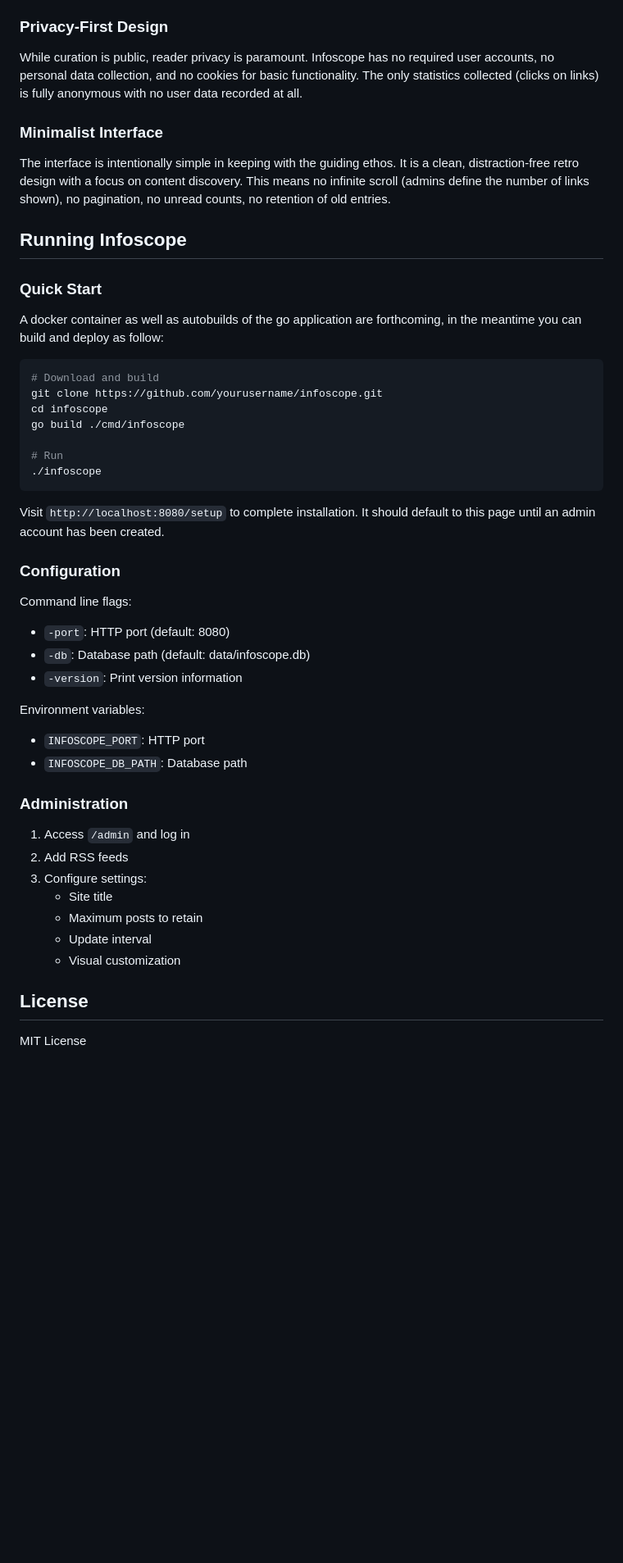
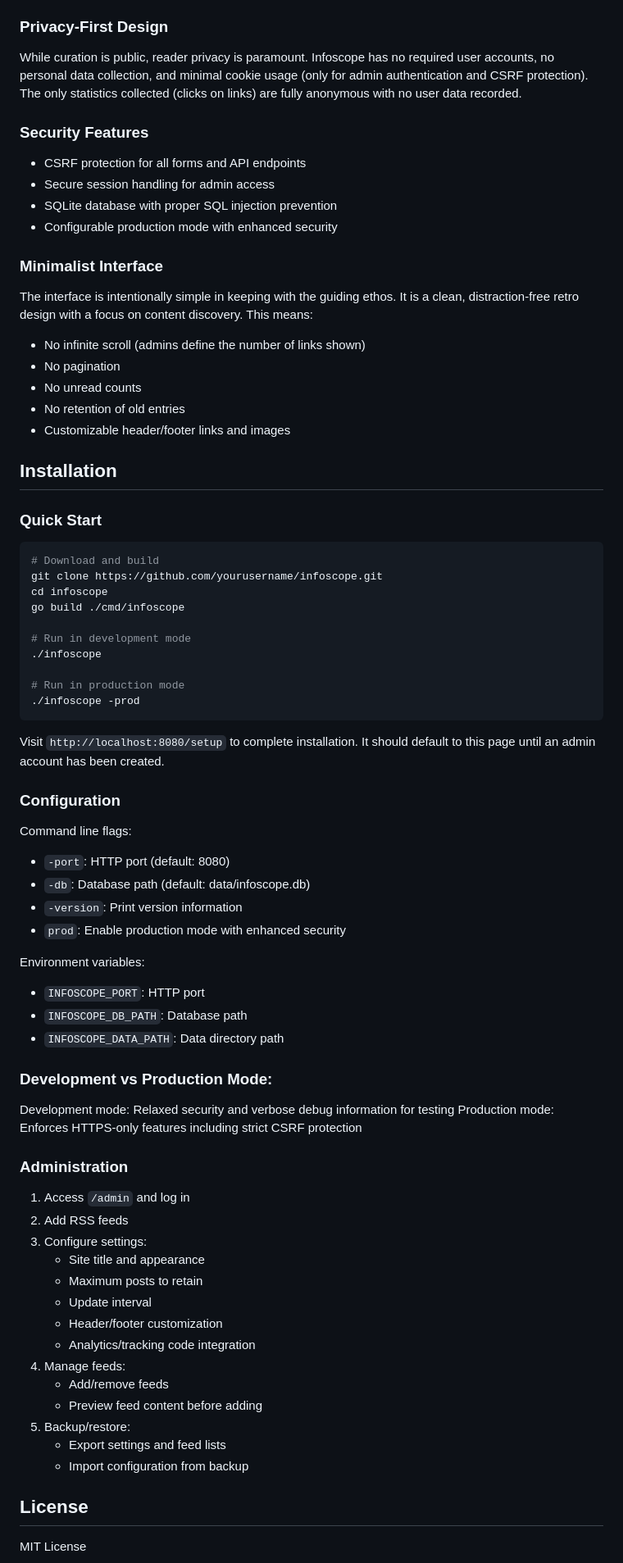
Before and after one commit to disinfo-zone/infoscope, a Markdown page: README.md, the part around the change. Shown at 82% size. GitHub-like rendering; blank space fills up the shorter version.

````diff
--- a/README.md
+++ b/README.md
@@ -25,25 +25,36 @@ Instead of treating content as something to be collected and archived, Infoscope
 Most RSS readers are private, treating feed selection as a personal choice. Infoscope takes a different approach. Feed selection becomes a form of public curation and curators can share their expertise through feed choices.
 
 ### Privacy-First Design
-While curation is public, reader privacy is paramount. Infoscope has no required user accounts, no personal data collection, and no cookies for basic functionality. The only statistics collected (clicks on links) is fully anonymous with no user data recorded at all.
+While curation is public, reader privacy is paramount. Infoscope has no required user accounts, no personal data collection, and minimal cookie usage (only for admin authentication and CSRF protection). The only statistics collected (clicks on links) are fully anonymous with no user data recorded.
+
+### Security Features
+- CSRF protection for all forms and API endpoints
+- Secure session handling for admin access
+- SQLite database with proper SQL injection prevention
+- Configurable production mode with enhanced security
 
 ### Minimalist Interface
-The interface is intentionally simple in keeping with the guiding ethos. It is a clean, distraction-free retro design with a focus on content discovery. This means no infinite scroll (admins define the number of links shown), no pagination, no unread counts, no retention of old entries.
+The interface is intentionally simple in keeping with the guiding ethos. It is a clean, distraction-free retro design with a focus on content discovery. This means:
+- No infinite scroll (admins define the number of links shown)
+- No pagination
+- No unread counts
+- No retention of old entries
+- Customizable header/footer links and images
 
-## Running Infoscope
+## Installation
 
 ### Quick Start
-
-A docker container as well as autobuilds of the go application are forthcoming, in the meantime you can build and deploy as follow:
-
 ```bash
 # Download and build
 git clone https://github.com/yourusername/infoscope.git
 cd infoscope
 go build ./cmd/infoscope
 
-# Run
+# Run in development mode
 ./infoscope
+
+# Run in production mode
+./infoscope -prod
 ```
 
 Visit `http://localhost:8080/setup` to complete installation. It should default to this page until an admin account has been created.
@@ -54,20 +65,34 @@ Command line flags:
 - `-port`: HTTP port (default: 8080)
 - `-db`: Database path (default: data/infoscope.db)
 - `-version`: Print version information
+- `prod`: Enable production mode with enhanced security
 
 Environment variables:
 - `INFOSCOPE_PORT`: HTTP port
 - `INFOSCOPE_DB_PATH`: Database path
+- `INFOSCOPE_DATA_PATH`: Data directory path
+
+### Development vs Production Mode:
+
+Development mode: Relaxed security and verbose debug information for testing
+Production mode: Enforces HTTPS-only features including strict CSRF protection
 
 ### Administration
 
 1. Access `/admin` and log in
 2. Add RSS feeds
 3. Configure settings:
-   - Site title
+   - Site title and appearance
    - Maximum posts to retain
    - Update interval
-   - Visual customization
+   - Header/footer customization
+   - Analytics/tracking code integration
+4. Manage feeds:
+   - Add/remove feeds
+   - Preview feed content before adding
+5. Backup/restore:
+   - Export settings and feed lists
+   - Import configuration from backup
 
 ## License
 
````
